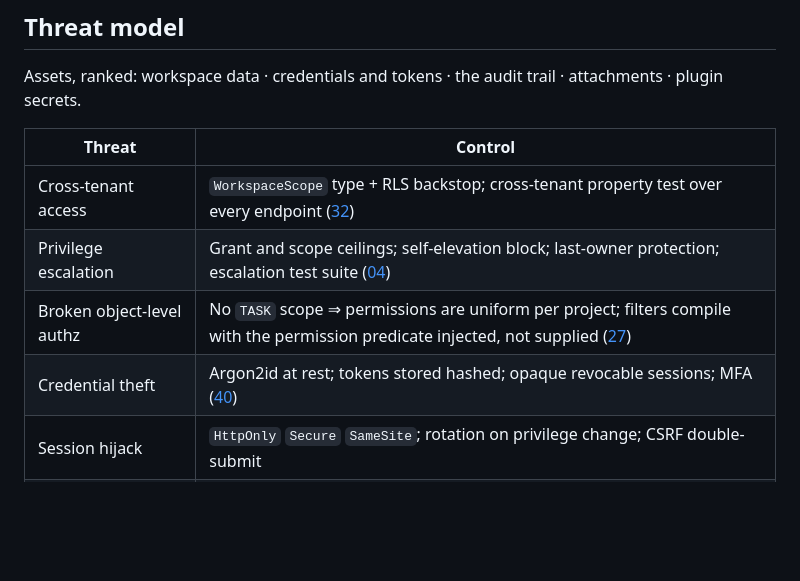
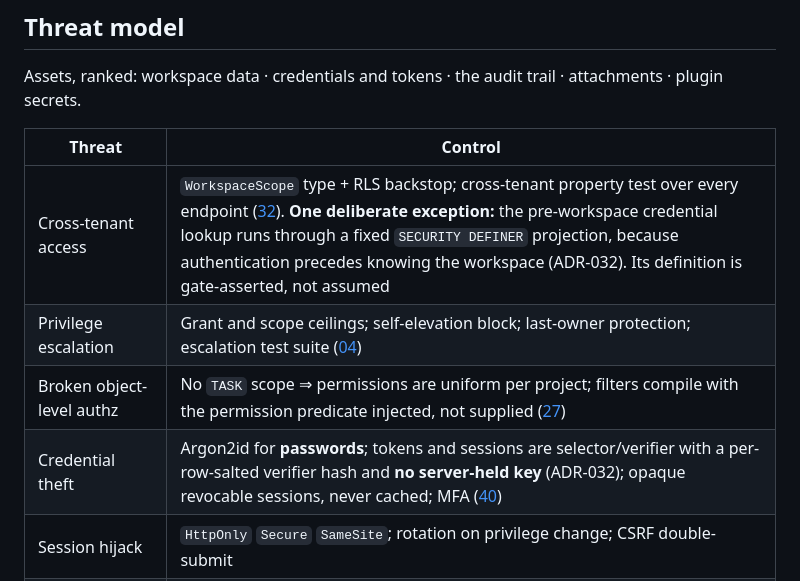
Before and after one commit to CasualOffice/TaskForge, a Markdown page: docs/07-QUALITY-SECURITY-AND-COMPATIBILITY.md, the part around one of its changes. GitHub-like rendering; blank space fills up the shorter version.

```diff
--- a/docs/07-QUALITY-SECURITY-AND-COMPATIBILITY.md
+++ b/docs/07-QUALITY-SECURITY-AND-COMPATIBILITY.md
@@ -27,10 +27,10 @@ attachments · plugin secrets.
 
 | Threat | Control |
 | --- | --- |
-| Cross-tenant access | `WorkspaceScope` type + RLS backstop; cross-tenant property test over every endpoint ([32](32-TENANCY-AND-ISOLATION.md)) |
+| Cross-tenant access | `WorkspaceScope` type + RLS backstop; cross-tenant property test over every endpoint ([32](32-TENANCY-AND-ISOLATION.md)). **One deliberate exception:** the pre-workspace credential lookup runs through a fixed `SECURITY DEFINER` projection, because authentication precedes knowing the workspace (ADR-032). Its definition is gate-asserted, not assumed |
 | Privilege escalation | Grant and scope ceilings; self-elevation block; last-owner protection; escalation test suite ([04](04-RBAC-AND-AUTHORIZATION.md)) |
 | Broken object-level authz | No `TASK` scope ⇒ permissions are uniform per project; filters compile with the permission predicate injected, not supplied ([27](27-FILTER-AND-SAVED-VIEW-DSL.md)) |
-| Credential theft | Argon2id at rest; tokens stored hashed; opaque revocable sessions; MFA ([40](40-IDENTITY-AUTH-AND-SESSION.md)) |
+| Credential theft | Argon2id for **passwords**; tokens and sessions are selector/verifier with a per-row-salted verifier hash and **no server-held key** (ADR-032); opaque revocable sessions, never cached; MFA ([40](40-IDENTITY-AUTH-AND-SESSION.md)) |
 | Session hijack | `HttpOnly` `Secure` `SameSite`; rotation on privilege change; CSRF double-submit |
 | Account enumeration | Identical responses for login, reset, and invite regardless of account existence |
 | SQL injection | All SQL is `sqlx::query!` with bind parameters; filter compiler emits no user-derived strings; property-tested |
```
Also changed, not shown: other parts of docs/07-QUALITY-SECURITY-AND-COMPATIBILITY.md (+42 -1 lines), docs/14-EXECUTION-TRACKER.md (+42 -12 lines).
